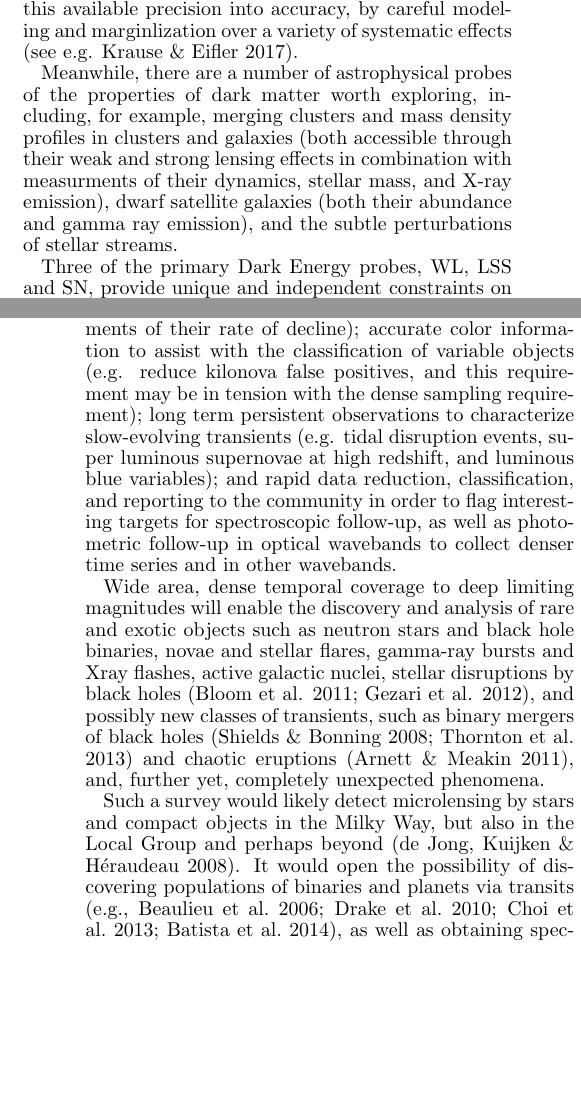
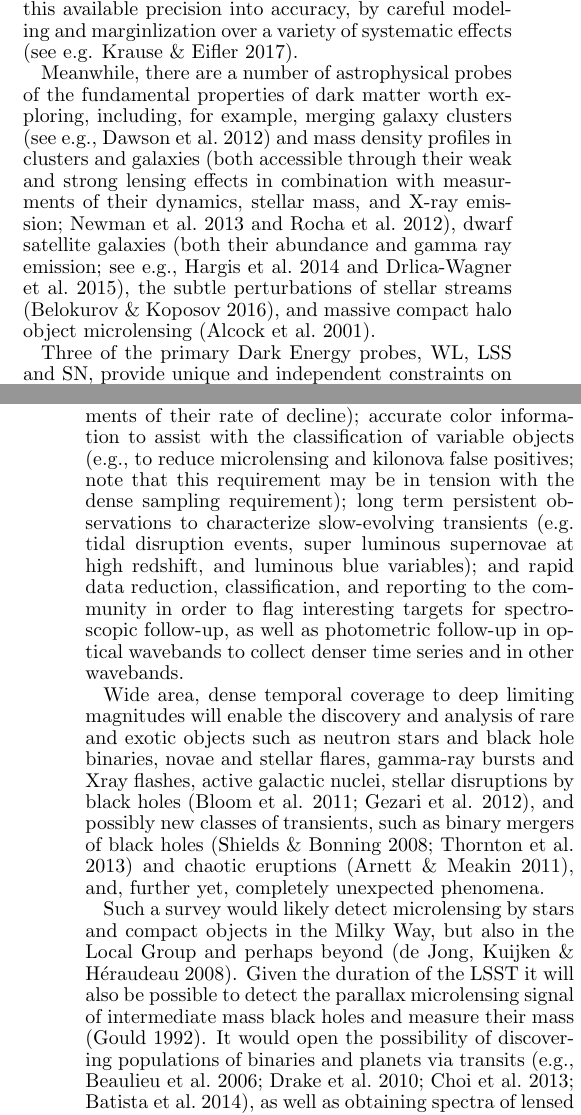
Before and after one commit to lsst-pst/overview_paper, a LaTeX document (lsst.tex, which reads system.tex): two parts of the columns of pages 4 and 6 of 41, joined at a grey line, cut so that both start at the same text, the shorter picture padded with empty space. Compiled offline with pdfLaTeX.

Commit message:
Made dark matter science relevant edits to Section 2.1. Related to #2
I tried to not ballon the text as @drphilmarshall requested. I did add
some missing science cases and references.

```diff
--- a/system.tex
+++ b/system.tex
@@ -106,13 +106,16 @@ redshift. Using the cosmic microwave background fluctuations as the normalizatio
 combination of these probes can yield the needed precision to distinguish among models of dark
 energy (see e.g. Zhan 2006, and references therein). The challenge is to turn this available precision into accuracy, by careful modeling and marginlization over a variety of systematic effects (see e.g. Krause \& Eifler 2017).
 
-Meanwhile, there are a number of astrophysical probes of the properties
-of dark matter worth exploring, including, for example, merging clusters
-and mass density profiles in clusters and galaxies (both accessible
-through their weak and strong lensing effects in combination with
-measurments of their dynamics, stellar mass, and X-ray emission), dwarf
-satellite galaxies (both their abundance and gamma ray emission), and
-the subtle perturbations of stellar streams.
+Meanwhile, there are a number of astrophysical probes of the fundamental
+properties of dark matter worth exploring, including, for example, merging
+galaxy clusters (see e.g., Dawson et al.~2012) and mass density profiles in
+clusters and galaxies (both accessible through their weak and strong lensing
+effects in combination with measurments of their dynamics, stellar mass, and
+X-ray emission; Newman et al.~2013 and Rocha et al.~2012), dwarf satellite
+galaxies (both their abundance and gamma ray emission; see e.g., Hargis et
+al.~2014 and Drlica-Wagner et al.~2015),  the subtle perturbations of stellar
+streams (Belokurov \& Koposov 2016), and massive compact halo object
+microlensing (Alcock et al.~2001).
 
 Three of the primary Dark Energy probes, WL, LSS and SN,  provide unique and
 independent constraints on the system design (SciBook Ch.~11--15).
@@ -265,8 +268,8 @@ distinguish different types of variables and in some cases to infer
 their properties (e.g. determining the intrinsic luminosity of Type Ia
 supernovae depends on measurements of their rate of decline); accurate
 color information to assist with the classification of variable
-objects (e.g. reduce kilonova false positives, and this requirement
-may be in tension with the dense sampling requirement); long term
+objects (e.g., to reduce microlensing and kilonova false positives;
+note that this requirement may be in tension with the dense sampling requirement); long term
 persistent observations to characterize slow-evolving transients
 (e.g. tidal disruption events, super luminous supernovae at high
 redshift, and luminous blue variables); and rapid data reduction,
@@ -285,12 +288,14 @@ black holes (Shields \& Bonning 2008; Thornton et al. 2013) and chaotic
 eruptions (Arnett \& Meakin 2011), and, further yet, completely
 unexpected phenomena.
 
-Such a survey would likely detect microlensing by stars and compact objects
-in the Milky Way, but also in the Local Group and perhaps beyond (de Jong,
-Kuijken \& H\'{e}raudeau 2008).  It would open the possibility of discovering
-populations of binaries and planets via transits (e.g., Beaulieu et al.~2006;
-Drake et al.~2010; Choi et al.~2013; Batista et al.~2014), as well as obtaining
-spectra of lensed stars in distant galaxies.
+Such a survey would likely detect microlensing by stars and compact objects in
+the Milky Way, but also in the Local Group and perhaps beyond (de Jong, Kuijken
+\& H\'{e}raudeau 2008). Given the duration of the LSST it will also be possible
+to detect the parallax microlensing signal of intermediate mass black holes and
+measure their mass (Gould 1992). It would open the possibility of
+discovering populations of binaries and planets via transits (e.g., Beaulieu et
+al.~2006; Drake et al.~2010; Choi et al.~2013; Batista et al.~2014), as well as
+obtaining spectra of lensed stars in distant galaxies.
 
 A deep and persistent survey will discover precursors of explosive and
 eruptive transients, generate large samples of transients whose study
```
Also changed, not shown: authors.tex (+1 -0 lines), lsst.tex (+18 -0 lines), system.tex (5 more changed lines).
